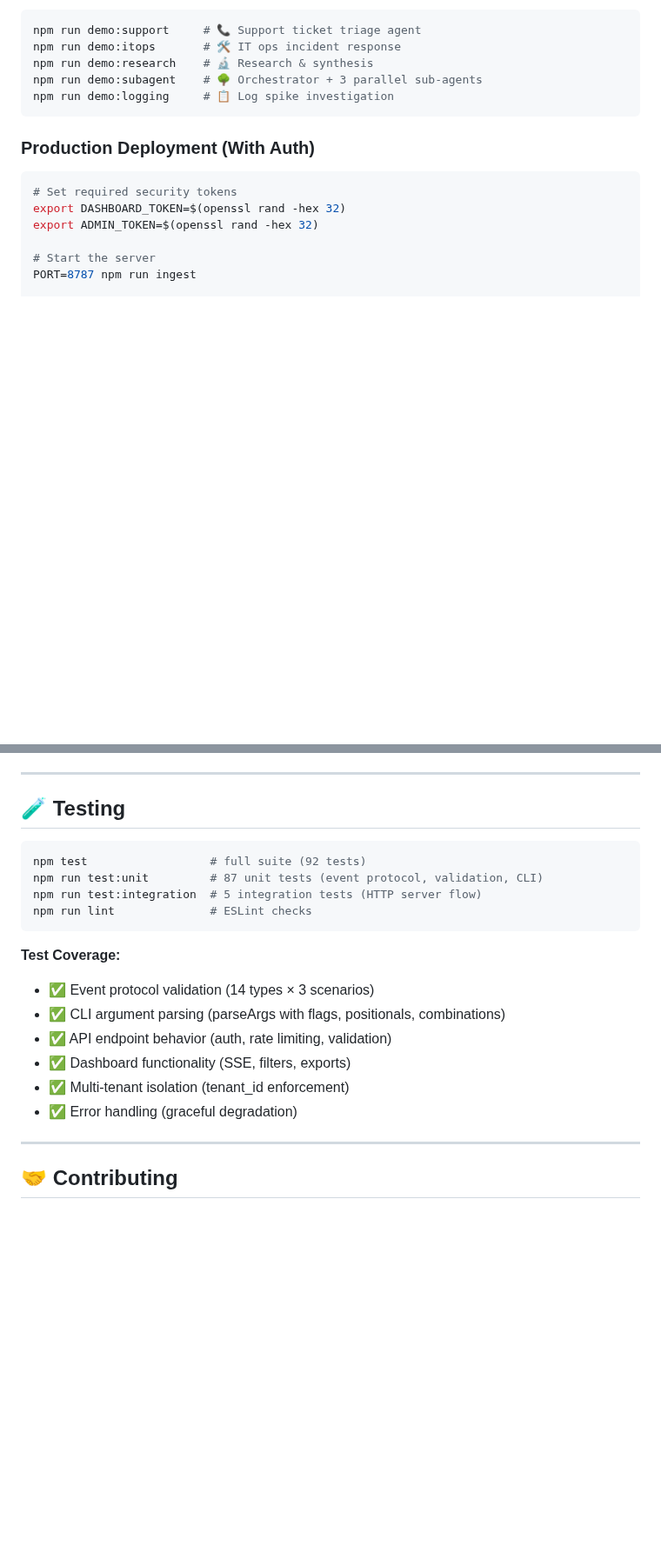
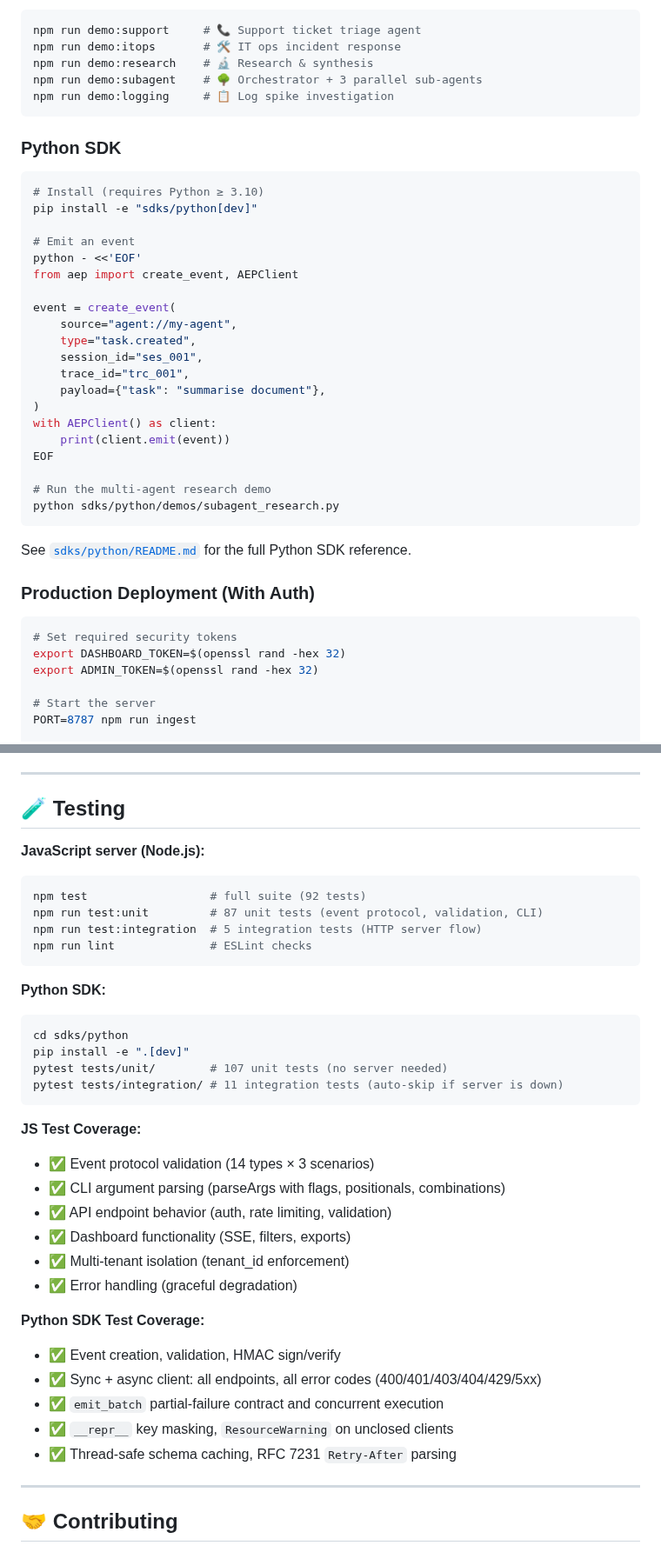
Before and after one commit to surpradhan/agent-event-protocol, a Markdown page: README.md, 2 parts joined by grey strips. Shown at 87% size. Drawn GitHub-style; blank space fills up the shorter version.

````diff
--- a/README.md
+++ b/README.md
@@ -47,6 +47,33 @@ npm run demo:research    # 🔬 Research & synthesis
 npm run demo:subagent    # 🌳 Orchestrator + 3 parallel sub-agents
 npm run demo:logging     # 📋 Log spike investigation
 ```
+
+### Python SDK
+
+```bash
+# Install (requires Python ≥ 3.10)
+pip install -e "sdks/python[dev]"
+
+# Emit an event
+python - <<'EOF'
+from aep import create_event, AEPClient
+
+event = create_event(
+    source="agent://my-agent",
+    type="task.created",
+    session_id="ses_001",
+    trace_id="trc_001",
+    payload={"task": "summarise document"},
+)
+with AEPClient() as client:
+    print(client.emit(event))
+EOF
+
+# Run the multi-agent research demo
+python sdks/python/demos/subagent_research.py
+```
+
+See [`sdks/python/README.md`](sdks/python/README.md) for the full Python SDK reference.
 
 ### Production Deployment (With Auth)
 
@@ -253,6 +282,7 @@ Typically indicates cross-tenant access attempt or insufficient scopes for the r
 
 ## 🧪 Testing
 
+**JavaScript server (Node.js):**
 ```bash
 npm test                  # full suite (92 tests)
 npm run test:unit         # 87 unit tests (event protocol, validation, CLI)
@@ -260,13 +290,28 @@ npm run test:integration  # 5 integration tests (HTTP server flow)
 npm run lint              # ESLint checks
 ```
 
-**Test Coverage:**
+**Python SDK:**
+```bash
+cd sdks/python
+pip install -e ".[dev]"
+pytest tests/unit/        # 107 unit tests (no server needed)
+pytest tests/integration/ # 11 integration tests (auto-skip if server is down)
+```
+
+**JS Test Coverage:**
 - ✅ Event protocol validation (14 types × 3 scenarios)
 - ✅ CLI argument parsing (parseArgs with flags, positionals, combinations)
 - ✅ API endpoint behavior (auth, rate limiting, validation)
 - ✅ Dashboard functionality (SSE, filters, exports)
 - ✅ Multi-tenant isolation (tenant_id enforcement)
 - ✅ Error handling (graceful degradation)
+
+**Python SDK Test Coverage:**
+- ✅ Event creation, validation, HMAC sign/verify
+- ✅ Sync + async client: all endpoints, all error codes (400/401/403/404/429/5xx)
+- ✅ `emit_batch` partial-failure contract and concurrent execution
+- ✅ `__repr__` key masking, `ResourceWarning` on unclosed clients
+- ✅ Thread-safe schema caching, RFC 7231 `Retry-After` parsing
 
 ---
 
````
Also changed, not shown: other parts of README.md (+10 -7 lines), CHANGELOG.md (+34 -0 lines).
